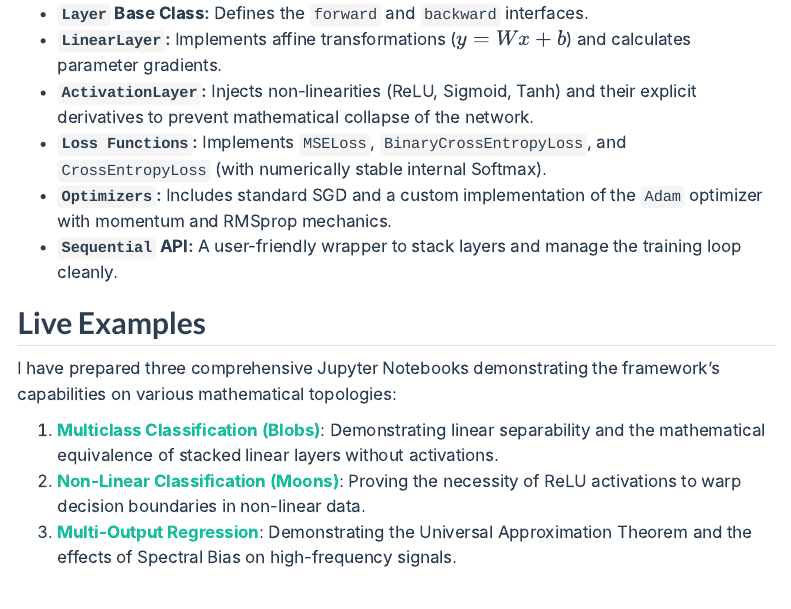
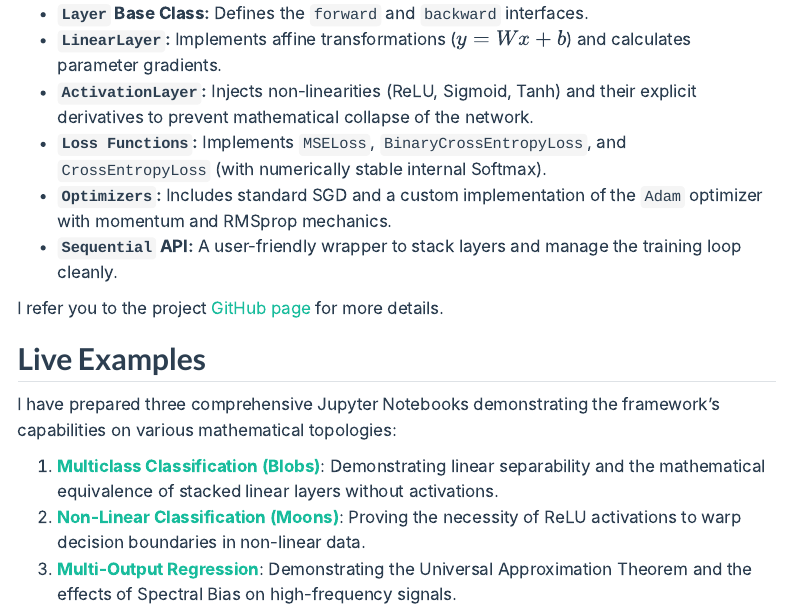
Before and after one commit to itchinda/portofolio, a Quarto document (ai-ml/ml-engine.qmd): the page in a window 1100 px wide, from 430 px down. Rendered offline with R 4.5, knitr and Pandoc in place of Quarto, with nearby package versions; menus at the side of the page are left out.

```diff
--- a/ai-ml/ml-engine.qmd
+++ b/ai-ml/ml-engine.qmd
@@ -20,6 +21,8 @@
 *   **`Optimizers`:** Includes standard SGD and a custom implementation of the `Adam` optimizer with momentum and RMSprop mechanics.
 *   **`Sequential` API:** A user-friendly wrapper to stack layers and manage the training loop cleanly.
 
+I refer you to the project [GitHub page](https://github.com/itchinda/ml-engine-from-scratch) for more details.
+
 ## Live Examples
 
 I have prepared three comprehensive Jupyter Notebooks demonstrating the framework's capabilities on various mathematical topologies:
```
Also changed, not shown: ai-ml/ml-engine.qmd (3 more changed lines), 1 other file.
